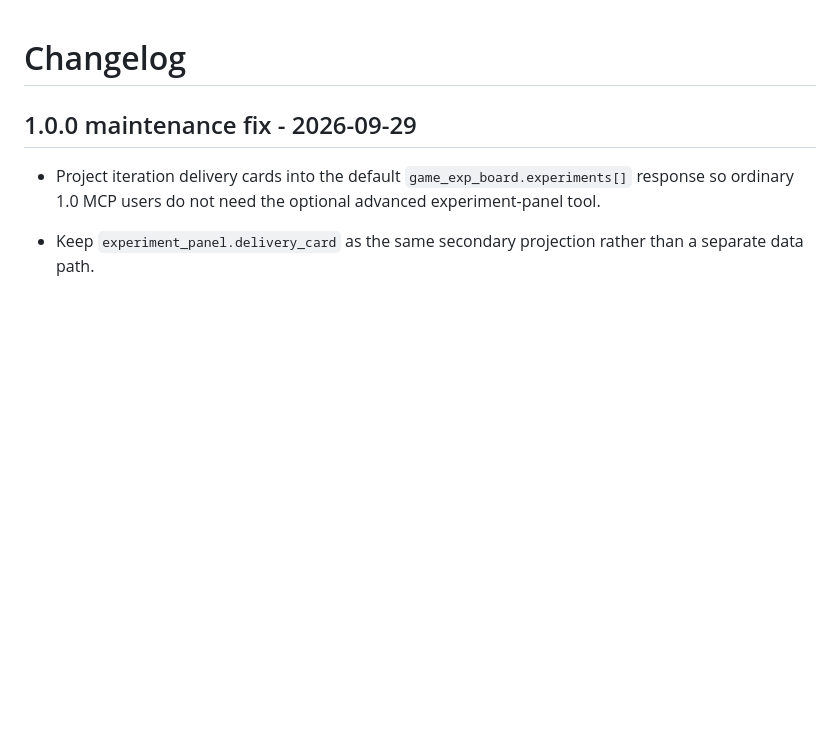
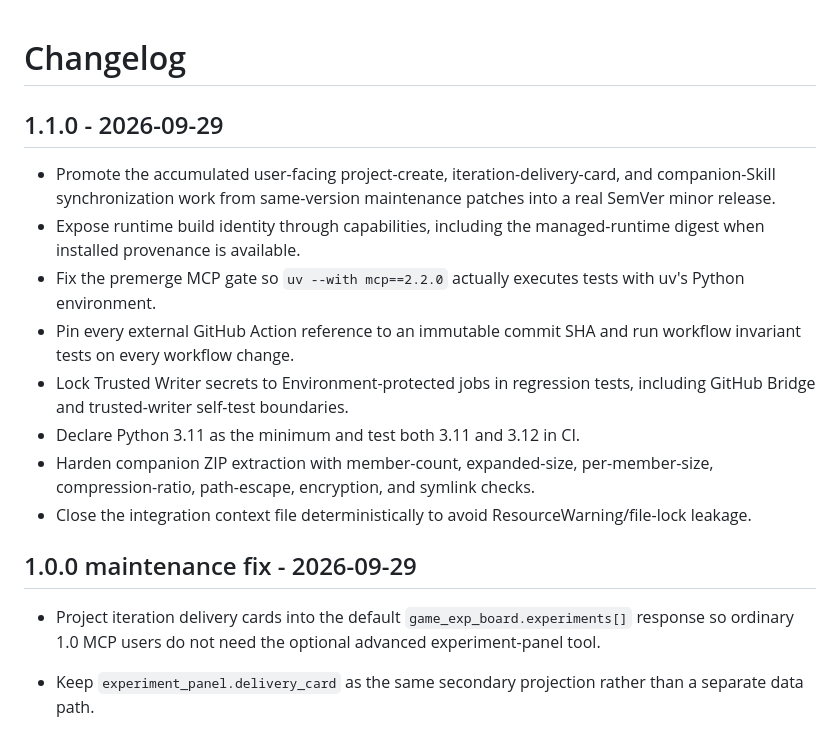
Before and after one commit to siskosun/game-exp, a Markdown page: CHANGELOG.md, the part around the change. Drawn GitHub-style; blank space fills up the shorter version.

Commit message:
Document 1.1.0 hardening release

```diff
--- a/CHANGELOG.md
+++ b/CHANGELOG.md
@@ -1,4 +1,15 @@
 # Changelog
+
+## 1.1.0 - 2026-09-29
+
+- Promote the accumulated user-facing project-create, iteration-delivery-card, and companion-Skill synchronization work from same-version maintenance patches into a real SemVer minor release.
+- Expose runtime build identity through capabilities, including the managed-runtime digest when installed provenance is available.
+- Fix the premerge MCP gate so `uv --with mcp==2.2.0` actually executes tests with uv's Python environment.
+- Pin every external GitHub Action reference to an immutable commit SHA and run workflow invariant tests on every workflow change.
+- Lock Trusted Writer secrets to Environment-protected jobs in regression tests, including GitHub Bridge and trusted-writer self-test boundaries.
+- Declare Python 3.11 as the minimum and test both 3.11 and 3.12 in CI.
+- Harden companion ZIP extraction with member-count, expanded-size, per-member-size, compression-ratio, path-escape, encryption, and symlink checks.
+- Close the integration context file deterministically to avoid ResourceWarning/file-lock leakage.
 
 ## 1.0.0 maintenance fix - 2026-09-29
 
```
